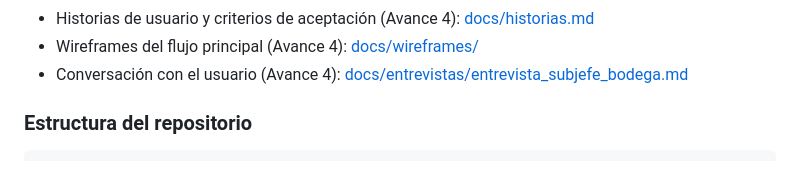
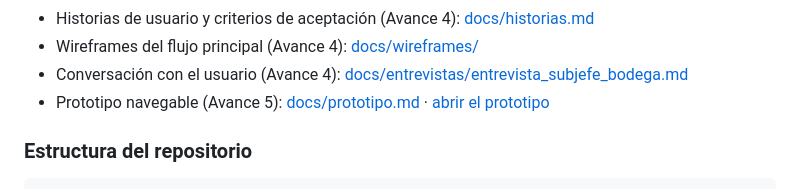
Before and after one commit to diegoneves-design/Automatizacion_bodega, a Markdown page: README.md, the part around the change. Rendered like a GitHub page.

Commit message:
README: enlace al prototipo en la lista de Documentacion
Una sola linea, con enlace a docs/prototipo.md y al prototipo publicado.

```diff
--- a/README.md
+++ b/README.md
@@ -20,6 +20,7 @@ Documentación del proyecto:
 - Historias de usuario y criterios de aceptación (Avance 4): [docs/historias.md](docs/historias.md)
 - Wireframes del flujo principal (Avance 4): [docs/wireframes/](docs/wireframes/)
 - Conversación con el usuario (Avance 4): [docs/entrevistas/entrevista_subjefe_bodega.md](docs/entrevistas/entrevista_subjefe_bodega.md)
+- Prototipo navegable (Avance 5): [docs/prototipo.md](docs/prototipo.md) · [abrir el prototipo](https://bodega-prototipo.vercel.app)
 
 ### Estructura del repositorio
 
```
